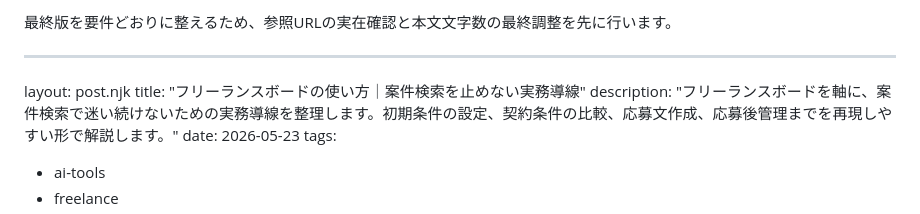
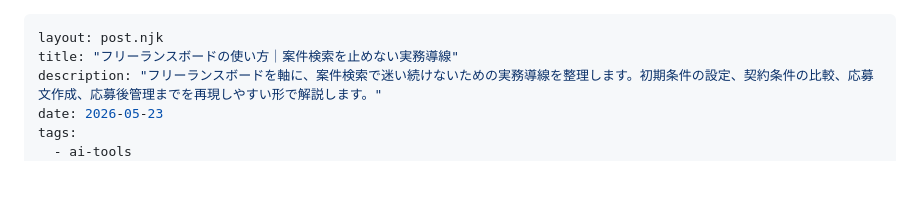
Before and after one commit to kaneko-ai/ai-tool-navigator, a Markdown page: drafts/2026-05-23/04_final.md, the part around the change. Rendered like a GitHub page; blank space fills up the shorter version.

```diff
--- a/drafts/2026-05-23/04_final.md
+++ b/drafts/2026-05-23/04_final.md
@@ -1,6 +1,3 @@
-最終版を要件どおりに整えるため、参照URLの実在確認と本文文字数の最終調整を先に行います。
-
-
 ---
 layout: post.njk
 title: "フリーランスボードの使い方｜案件検索を止めない実務導線"
```
Also changed, not shown: drafts/2026-05-24/04_final.md (+0 -7 lines).
